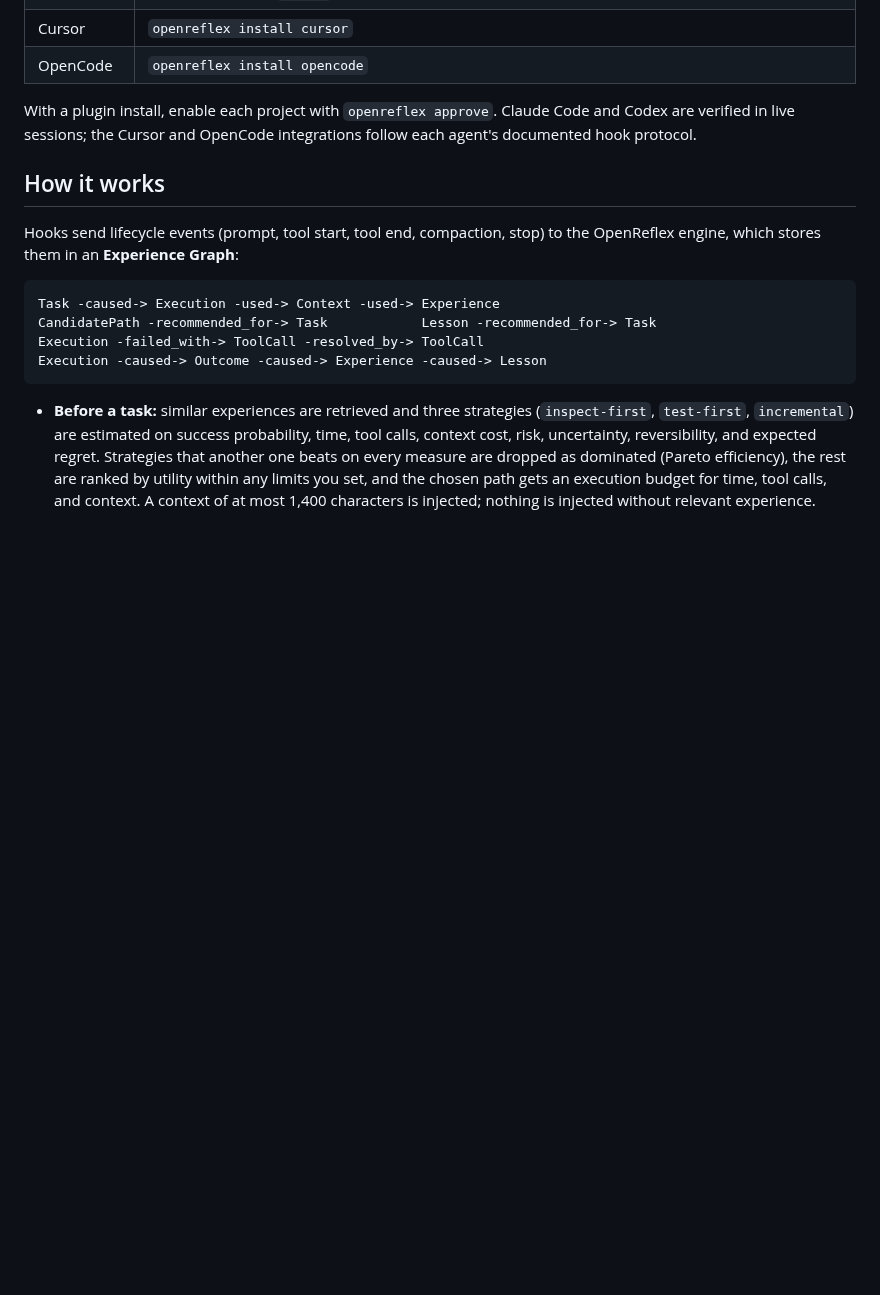
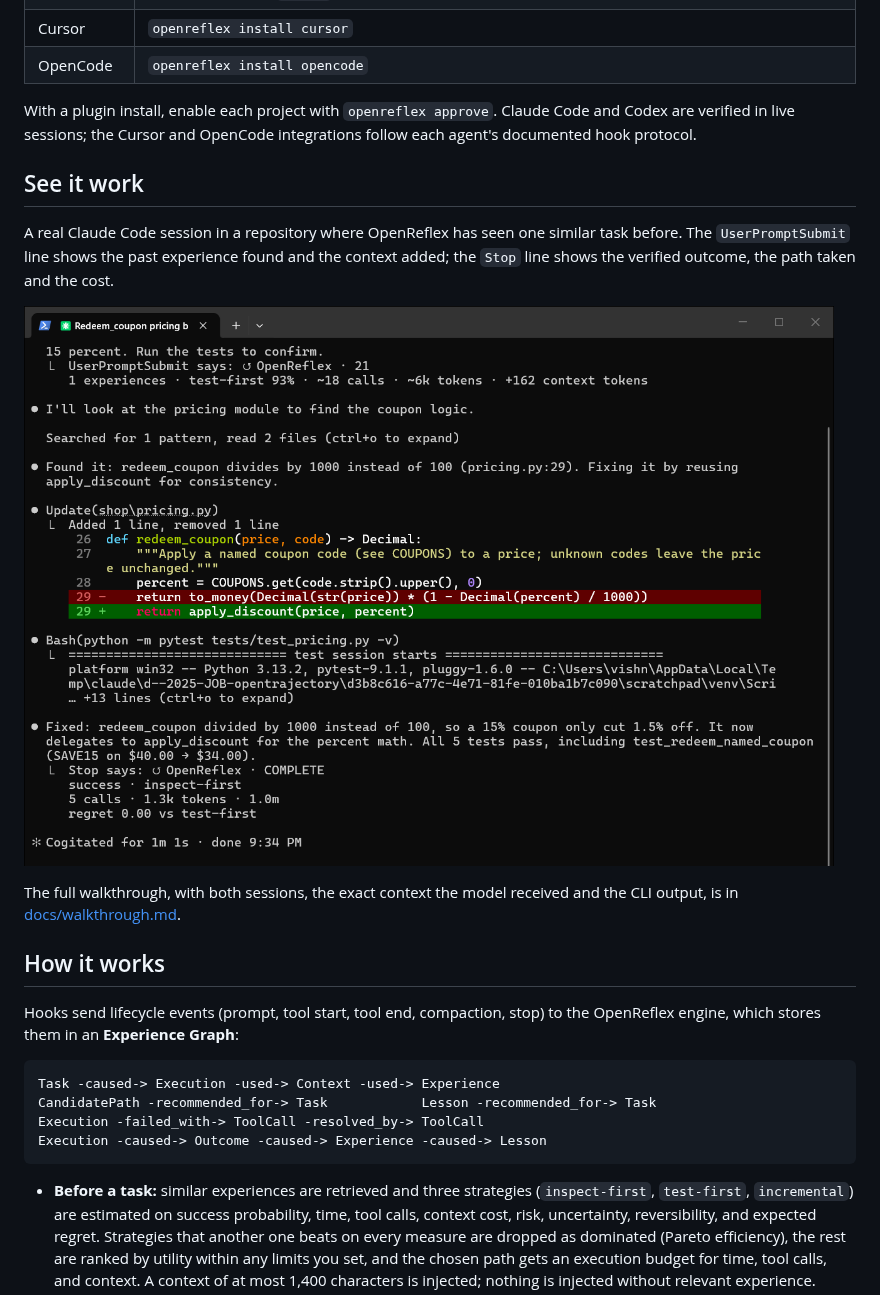
Before and after one commit to vishnu-77/openreflex, a Markdown page: README.md, the part around one of its changes. Drawn GitHub-style; pictures changed too: docs/screenshots/claude-code-session-2.png (added); blank space fills up the shorter version.

```diff
--- a/README.md
+++ b/README.md
@@ -96,6 +96,17 @@ OpenReflex installs per project with `openreflex install <agent>`, or as a plugi
 With a plugin install, enable each project with `openreflex approve`. Claude Code and Codex are verified in live
 sessions; the Cursor and OpenCode integrations follow each agent's documented hook protocol.
 
+## See it work
+
+A real Claude Code session in a repository where OpenReflex has seen one similar task before. The
+`UserPromptSubmit` line shows the past experience found and the context added; the `Stop` line shows the verified
+outcome, the path taken and the cost.
+
+![Claude Code session with OpenReflex](https://raw.githubusercontent.com/vishnu-77/openreflex/main/docs/screenshots/claude-code-session-2.png)
+
+The full walkthrough, with both sessions, the exact context the model received and the CLI output, is in
+[docs/walkthrough.md](docs/walkthrough.md).
+
 ## How it works
 
 Hooks send lifecycle events (prompt, tool start, tool end, compaction, stop) to the OpenReflex engine, which
```
Also changed, not shown: other parts of README.md (+13 -3 lines), CHANGELOG.md (+25 -0 lines), docs/walkthrough.md (added, +240 -0 lines), docs/screenshots/claude-code-session-1.png (added), docs/screenshots/openreflex-cli.png (added), 4 other files.
